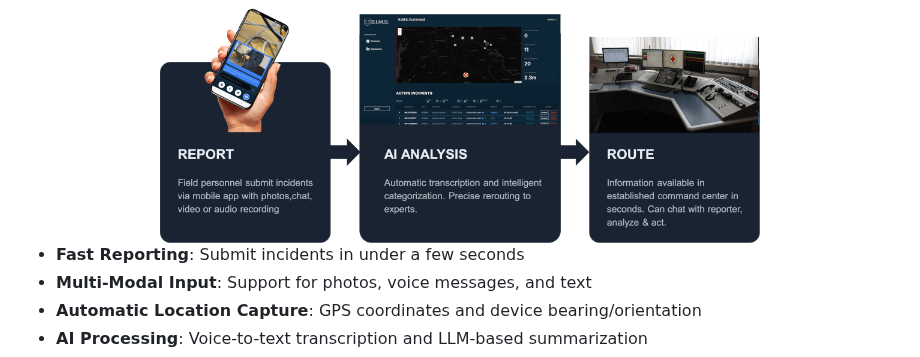
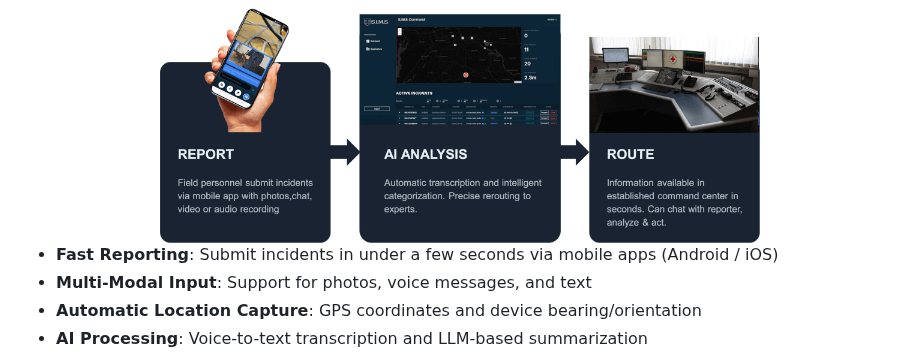
Before and after one commit to BATSNet/sims, a Markdown page: README.md, the part around the change. Rendered like a GitHub page.

```diff
--- a/README.md
+++ b/README.md
@@ -20,7 +20,7 @@ Traditional reporting chains are too slow for real-time situational awareness. P
 </div>
 
 
-- **Fast Reporting**: Submit incidents in under a few seconds
+- **Fast Reporting**: Submit incidents in under a few seconds via mobile apps (Android / iOS)
 - **Multi-Modal Input**: Support for photos, voice messages, and text
 - **Automatic Location Capture**: GPS coordinates and device bearing/orientation
 - **AI Processing**: Voice-to-text transcription and LLM-based summarization
```
